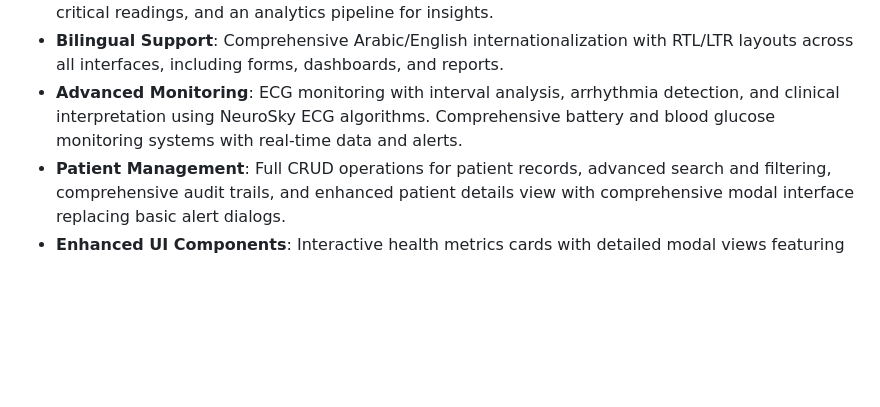
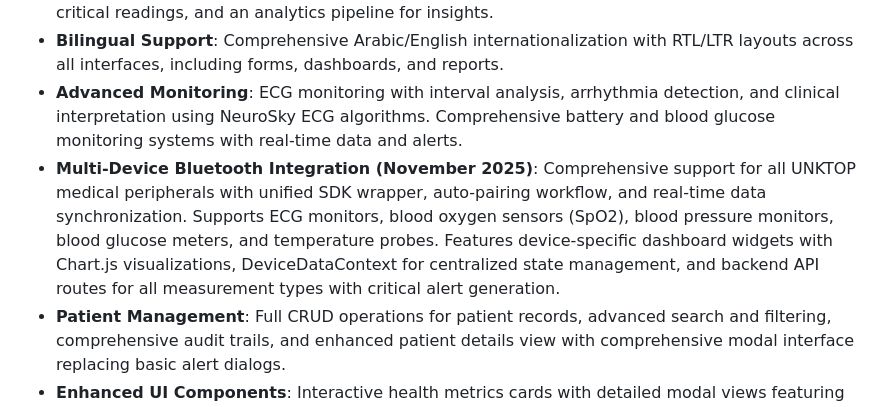
Before and after one commit to Trojan-software/healthcare-app, a Markdown page: replit.md, the part around the change. Rendered like a GitHub page; blank space fills up the shorter version.

Commit message:
Add comprehensive support for multiple Bluetooth medical devices
Integrate UNKTOP medical peripherals with a unified SDK, enabling auto-pairing and real-time data synchronization for various measurement types, including ECG, SpO2, and blood glucose.

Replit-Commit-Author: Agent
Replit-Commit-Session-Id: 3307dc19-5c82-4c91-b766-819e76c624b5
Replit-Commit-Checkpoint-Type: full_checkpoint
Replit-Commit-Event-Id: e584bd3d-64e2-44f8-b4eb-caff0e7bd752
Replit-Commit-Screenshot-Url: https://storage.googleapis.com/screenshot-production-us-central1/bfa7845a-e0c0-4ad7-88d4-68740cf458f7/3307dc19-5c82-4c91-b766-819e76c624b5/qYvRHpY

```diff
--- a/replit.md
+++ b/replit.md
@@ -23,6 +23,7 @@ The backend uses **Node.js** with **TypeScript** and **Express.js** for its REST
 - **Data Flow**: Secure JWT authentication, real-time data capture from HC03 devices via native Android plugin or Web Bluetooth API, data validation and storage, immediate alert generation for critical readings, and an analytics pipeline for insights.
 - **Bilingual Support**: Comprehensive Arabic/English internationalization with RTL/LTR layouts across all interfaces, including forms, dashboards, and reports.
 - **Advanced Monitoring**: ECG monitoring with interval analysis, arrhythmia detection, and clinical interpretation using NeuroSky ECG algorithms. Comprehensive battery and blood glucose monitoring systems with real-time data and alerts.
+- **Multi-Device Bluetooth Integration (November 2025)**: Comprehensive support for all UNKTOP medical peripherals with unified SDK wrapper, auto-pairing workflow, and real-time data synchronization. Supports ECG monitors, blood oxygen sensors (SpO2), blood pressure monitors, blood glucose meters, and temperature probes. Features device-specific dashboard widgets with Chart.js visualizations, DeviceDataContext for centralized state management, and backend API routes for all measurement types with critical alert generation.
 - **Patient Management**: Full CRUD operations for patient records, advanced search and filtering, comprehensive audit trails, and enhanced patient details view with comprehensive modal interface replacing basic alert dialogs.
 - **Enhanced UI Components**: Interactive health metrics cards with detailed modal views featuring trend charts, health tips, and status indicators. Professional patient details interface with organized sections including personal information, vital signs, health overview, and recent activity timeline.
 - **Deployment**: Development on Replit (Node.js 20, PostgreSQL 16), production builds using Vite and esbuild, Drizzle for schema migrations, and self-hosted PWA distribution.
```
